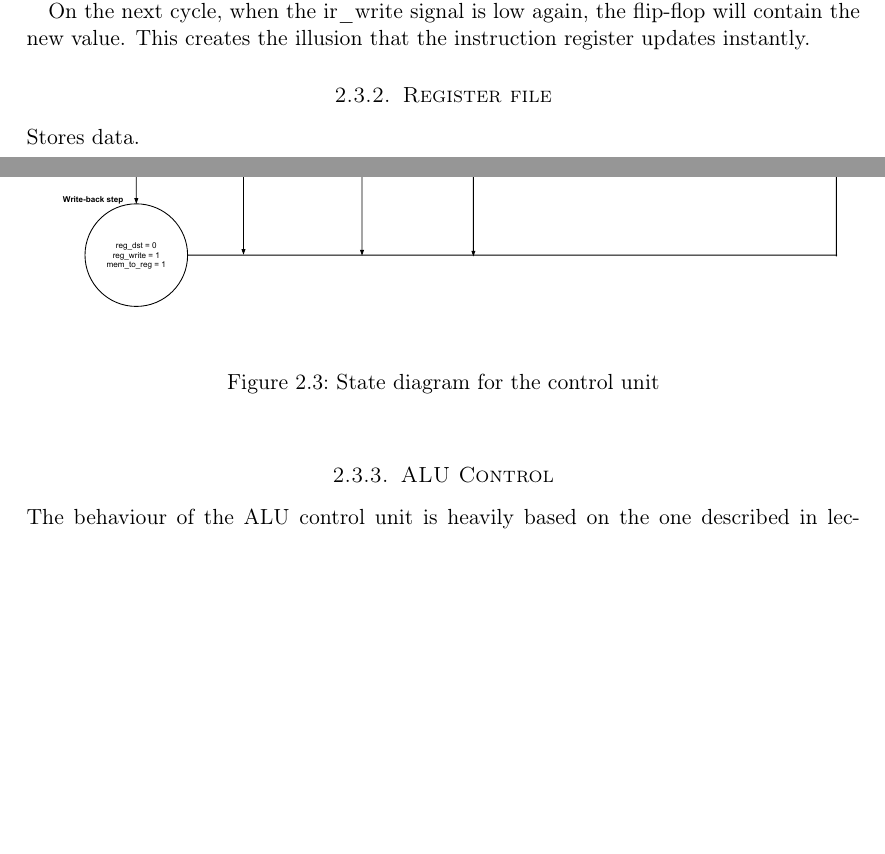
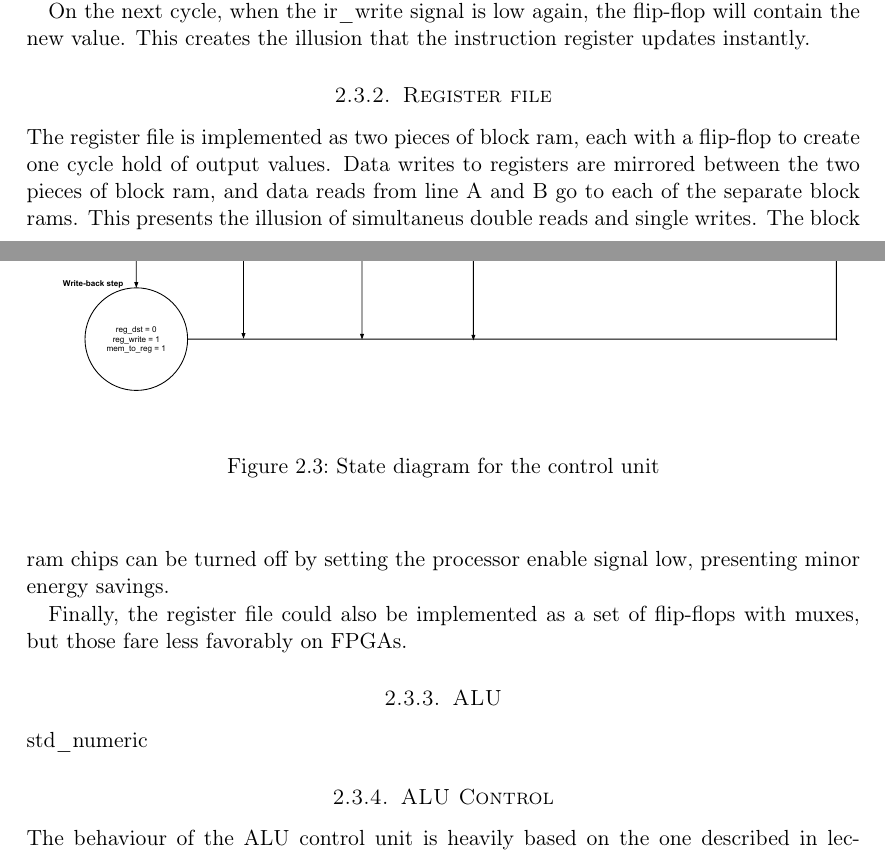
Before and after one commit to cristeahub/dmkonst, a LaTeX document (report-ex1/report.tex, which reads report-ex1/solution/solution.tex): two parts of pages 7 and 8 of 17 before the commit and two parts of pages 7 and 8 of 18 after it, joined at a grey line, cut so that both start at the same text, the shorter picture padded with empty space. Compiled offline with pdfLaTeX.

Commit message:
Write about register file.

```diff
--- a/report-ex1/solution/solution.tex
+++ b/report-ex1/solution/solution.tex
@@ -117,7 +117,16 @@ This creates the illusion that the instruction register updates instantly.
 
 \subsubsection{Register file}
 
-Stores data.
+The register file is implemented as two pieces of block ram, each with a flip-flop to create one cycle hold of output values.
+Data writes to registers are mirrored between the two pieces of block ram, and data reads from line A and B go to each of the separate block rams.
+This presents the illusion of simultaneus double reads and single writes.
+The block ram chips can be turned off by setting the processor enable signal low, presenting minor energy savings.
+
+Finally, the register file could also be implemented as a set of flip-flops with muxes, but those fare less favorably on FPGAs.
+
+\subsubsection{ALU}
+
+std\_numeric
 
 \subsubsection{ALU Control}
 
```
